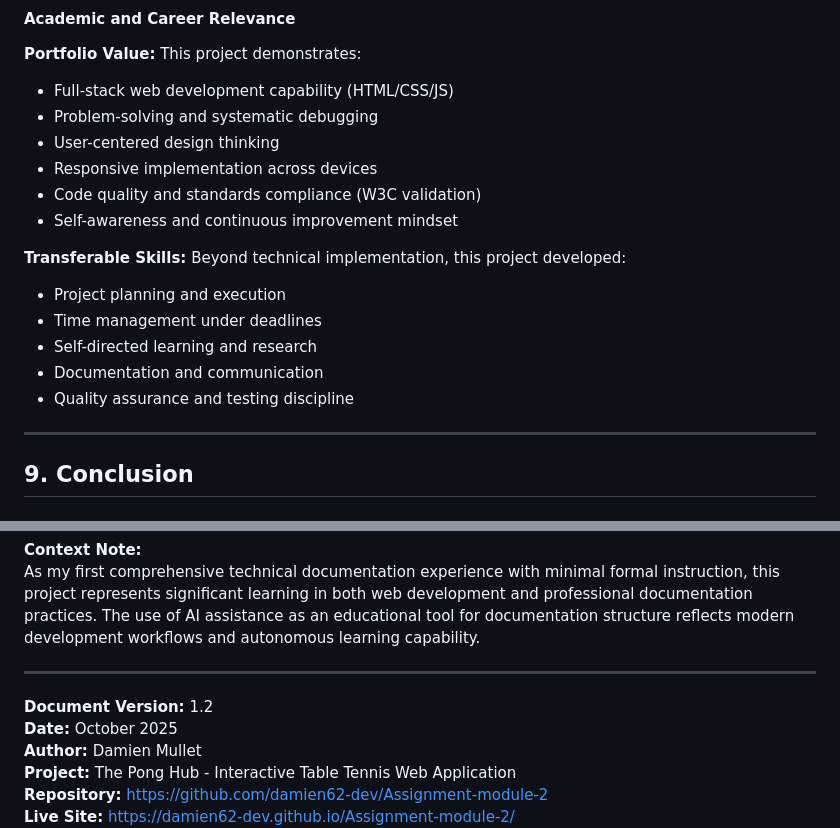
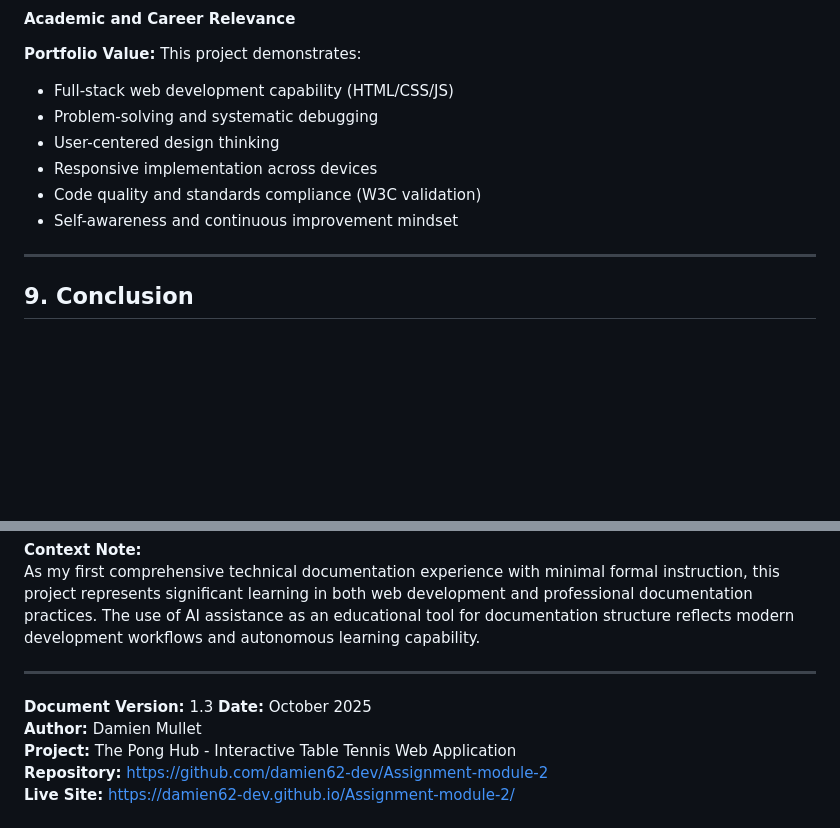
Before and after one commit to Damien62-dev/Assignment-module-2, a Markdown page: Documentation.md, 2 parts joined by grey strips. Rendered like a GitHub page; blank space fills up the shorter version.

Commit message:
Update comment

```diff
--- a/Documentation.md
+++ b/Documentation.md
@@ -1052,14 +1052,6 @@ This project demonstrates:
 - Code quality and standards compliance (W3C validation)
 - Self-awareness and continuous improvement mindset
 
-**Transferable Skills:**
-Beyond technical implementation, this project developed:
-- Project planning and execution
-- Time management under deadlines
-- Self-directed learning and research
-- Documentation and communication
-- Quality assurance and testing discipline
-
 ---
 
 ## 9. Conclusion
@@ -1096,7 +1088,7 @@ As my first comprehensive technical documentation experience with minimal formal
 
 ---
 
-**Document Version:** 1.2
+**Document Version:** 1.3
 **Date:** October 2025
 **Author:** Damien Mullet
 **Project:** The Pong Hub - Interactive Table Tennis Web Application
```
